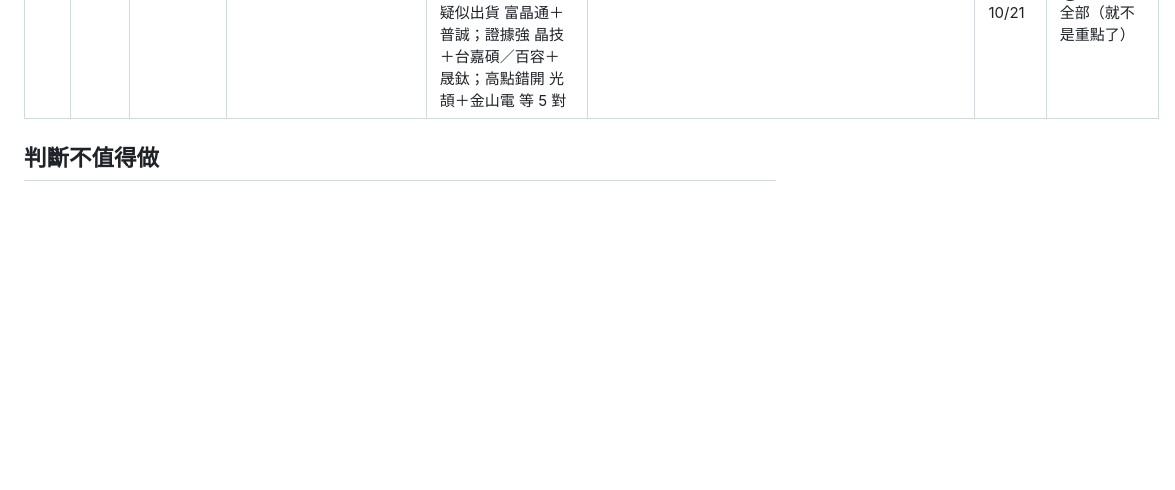
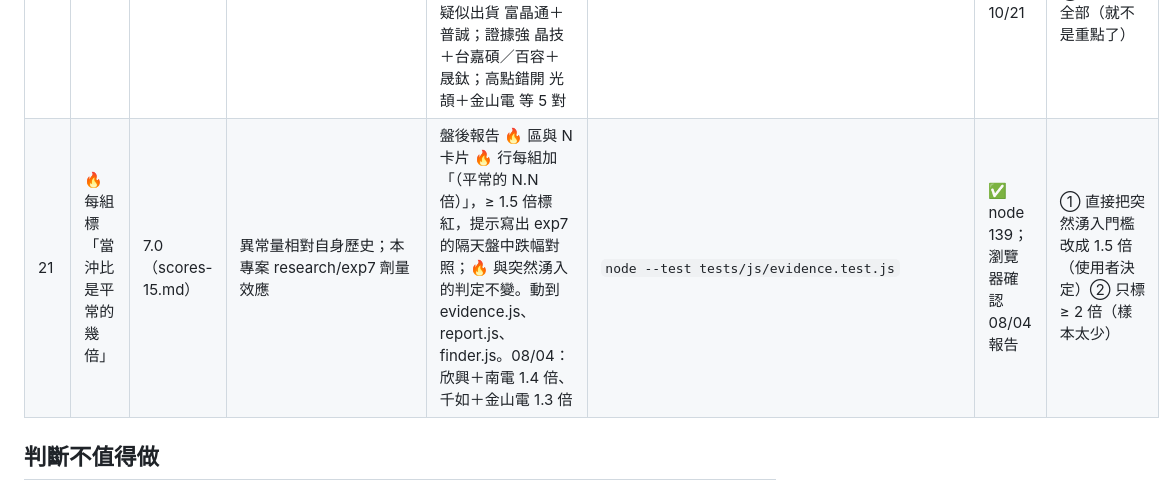
Before and after one commit to jaylooloomi/MoneyTide, a Markdown page: .agent-pipeline/result.md, the part around the change. Rendered like a GitHub page; blank space fills up the shorter version.

Commit message:
docs(night-shift): result bonus-21

```diff
--- a/.agent-pipeline/result.md
+++ b/.agent-pipeline/result.md
@@ -45,6 +45,7 @@
 | 18 | N 卡片也顯示籌碼集中度 | 3.8（scores-11.md） | HiStock「主力進出」、CMoney／Goodinfo「籌碼集中度」；加分項 01 | N 卡片在 🏦 分點行下多一行「🏦 籌碼集中度 甲 +17.5%、乙 −3.0%」（伺服器已算好 g.concentration）。只動 finder.js | `node --test tests/js/finder.test.js` | ✅ node 136 | ① 放進卡片標題列（太擠）② 算群組平均（成員有正有負時平均會誤導） |
 | 19 | 證據多寡的隔天表現（重估 D1） | 7.0（scores-12.md） | MacKinlay (1997) 事件研究；Alphalens 依因子分組的 forward returns | /api/history/next-day 依已存群組的 5 項伺服器端證據 ✓ 數分成 ≥4／2～3／≤1 三組各自統計隔天；盤後報告 🔥 區顯示。沒資料的項目不算 ✓。動到 linkage.py、api.py、report.js。60 天：✓≥4 86 組 隔天扣大盤 −0.02%、開高走低 60%；✓2～3 622 組 +0.06%、54%；✓≤1 82 組 +1.48%、50%——證據越多隔天越弱 | `.venv/Scripts/python -m pytest -q tests/test_money_flow.py`；`node --test tests/js/report.test.js` | ✅ pytest 298、node 137；API 確認 | ① 用前端完整 10 項證據（伺服器端要重寫一份，留待使用者決定是否改計分）② 只看證據強（樣本太小） |
 | 20 | 盤後報告「今天重點」 | 4.2（scores-14.md） | 盤後日報的「今日重點」欄（CMoney 盤後籌碼日報、鉅亨網盤後摘要） | 報告摘要數字下方最多 5 行：🔥 突然湧入（當沖比 ≥ 平常 2 倍）、疑似出貨、證據強、連續出現、最接近的高點錯開配對；複製文字開頭也有。只動 report.js、app.css。10/21：疑似出貨 富晶通＋普誠；證據強 晶技＋台嘉碩／百容＋晟鈦；高點錯開 光頡＋金山電 等 5 對 | `node --test tests/js/report.test.js` | ✅ node 138；瀏覽器確認 10/21 | ① 依「後續會漲」排序重點（研究顯示證據強反而後續弱，會誤導）② 每項都列全部（就不是重點了） |
+| 21 | 🔥 每組標「當沖比是平常的幾倍」 | 7.0（scores-15.md） | 異常量相對自身歷史；本專案 research/exp7 劑量效應 | 盤後報告 🔥 區與 N 卡片 🔥 行每組加「（平常的 N.N 倍）」，≥ 1.5 倍標紅，提示寫出 exp7 的隔天盤中跌幅對照；🔥 與突然湧入的判定不變。動到 evidence.js、report.js、finder.js。08/04：欣興＋南電 1.4 倍、千如＋金山電 1.3 倍 | `node --test tests/js/evidence.test.js` | ✅ node 139；瀏覽器確認 08/04 報告 | ① 直接把突然湧入門檻改成 1.5 倍（使用者決定）② 只標 ≥ 2 倍（樣本太少） |
 
 ## 判斷不值得做
 - C2 群組外盤估計 / 1.7 / 要動 N 結果、卡片與報告，Blast 大，單檔版已在 K 走勢資訊欄
```
